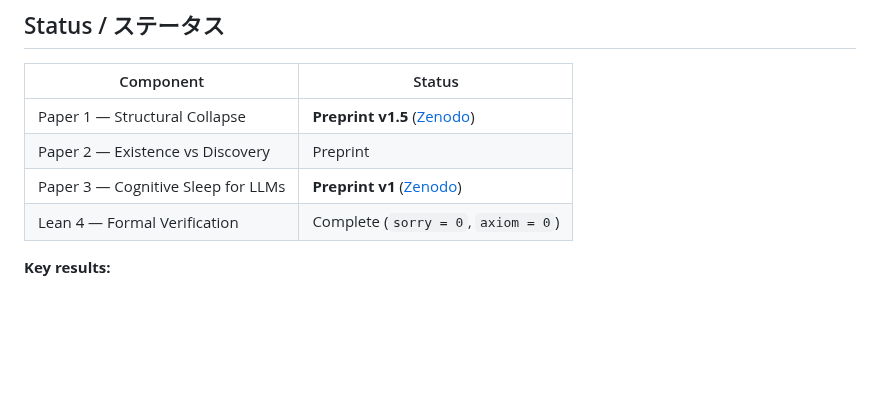
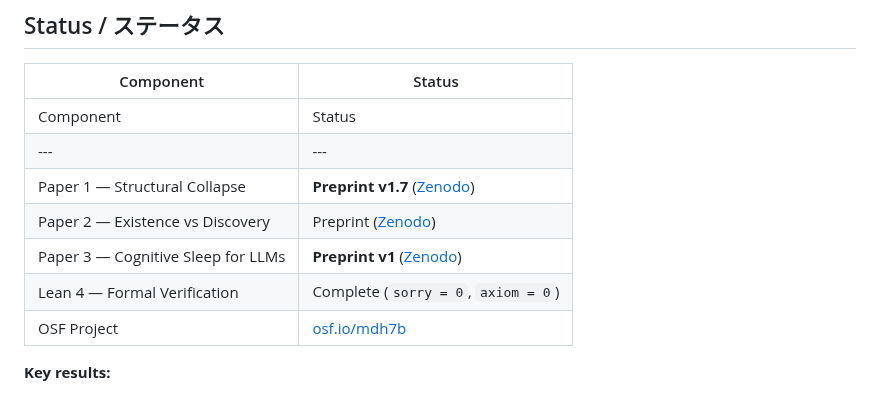
Before and after one commit to karesansui-u/delta-survival-papers, a Markdown page: README.md, the part around the change. Drawn GitHub-style; blank space fills up the shorter version.

Commit message:
Add OSF project link (osf.io/mdh7b) and update Zenodo DOIs

```diff
--- a/README.md
+++ b/README.md
@@ -9,10 +9,13 @@ for structural collapse: theory, experiments, and formal verification.
 
 | Component | Status |
 |---|---|
-| Paper 1 — Structural Collapse | **Preprint v1.5** ([Zenodo](https://zenodo.org/records/19228441)) |
-| Paper 2 — Existence vs Discovery | Preprint |
+| Component | Status |
+|---|---|
+| Paper 1 — Structural Collapse | **Preprint v1.7** ([Zenodo](https://zenodo.org/records/19254667)) |
+| Paper 2 — Existence vs Discovery | Preprint ([Zenodo](https://zenodo.org/records/18943573)) |
 | Paper 3 — Cognitive Sleep for LLMs | **Preprint v1** ([Zenodo](https://zenodo.org/records/19322371)) |
 | Lean 4 — Formal Verification | Complete (`sorry = 0`, `axiom = 0`) |
+| OSF Project | [osf.io/mdh7b](https://osf.io/mdh7b/) |
 
 **Key results:**
 - Parameter-free prediction of XOR-SAT threshold ratio:
```
